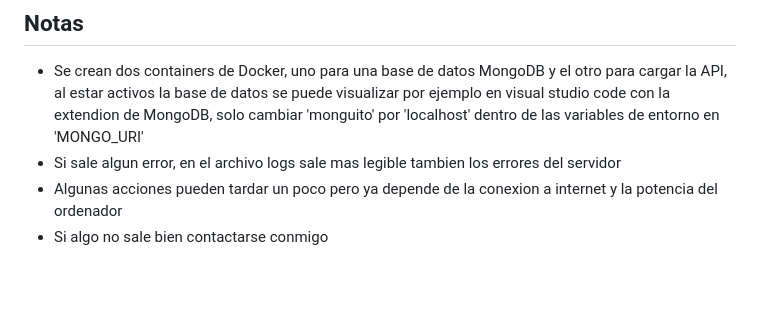
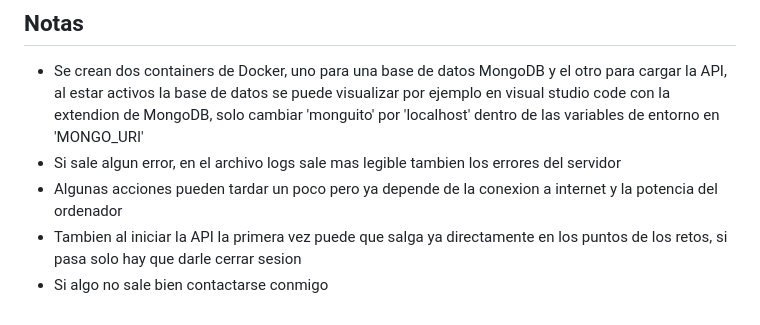
Before and after one commit to MejiaDeRul/reto_pokemon, a Markdown page: README.md, the part around the change. Drawn GitHub-style; blank space fills up the shorter version.

```diff
--- a/README.md
+++ b/README.md
@@ -37,4 +37,5 @@ La API cuenta con 4 esquemas de autenticacion:
 - Se crean dos containers de Docker, uno para una base de datos MongoDB y el otro para cargar la API, al estar activos la base de datos se puede visualizar por ejemplo en visual studio code con la extendion de MongoDB, solo cambiar 'monguito' por 'localhost' dentro de las variables de entorno en 'MONGO_URI'
 - Si sale algun error, en el archivo logs sale mas legible tambien los errores del servidor
 - Algunas acciones pueden tardar un poco pero ya depende de la conexion a internet y la potencia del ordenador
+- Tambien al iniciar la API la primera vez puede que salga ya directamente en los puntos de los retos, si pasa solo hay que darle cerrar sesion
 - Si algo no sale bien contactarse conmigo
```
